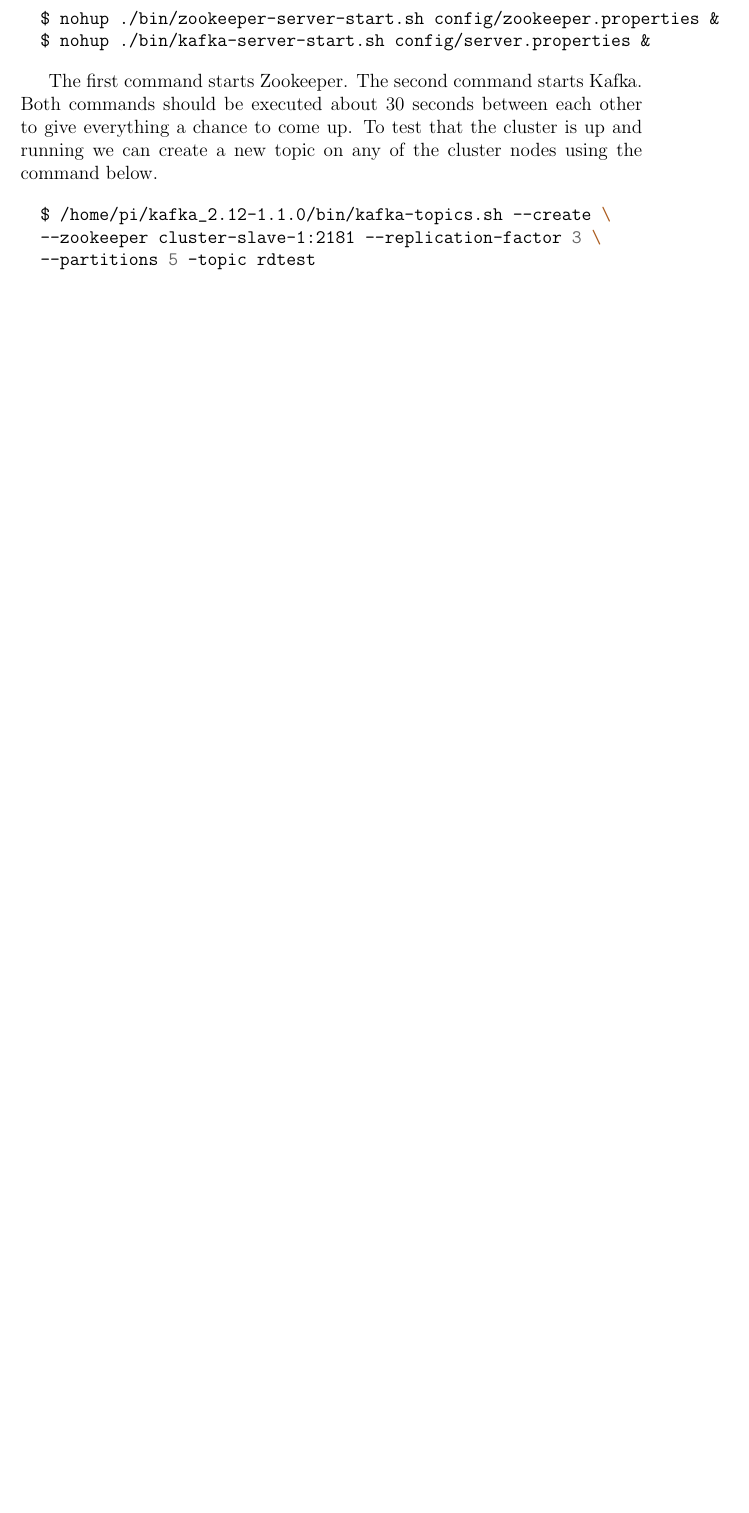
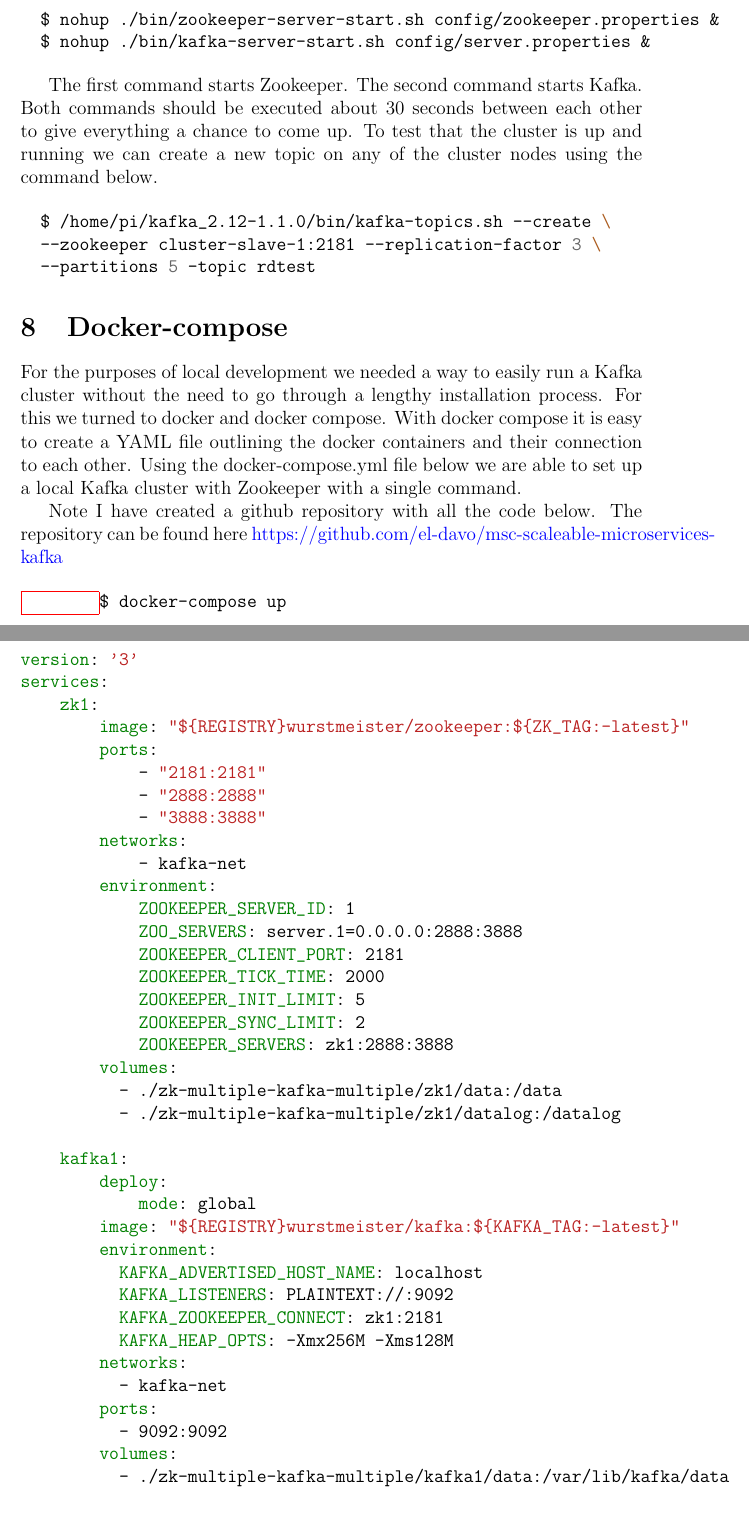
Before and after one commit to el-davo/msc-scalable-microservice-essay, a LaTeX document (index.tex, which reads chapters/docker-compose.tex): part of page 10 of 11 before the commit and two parts of pages 10 and 11 of 14 after it, the two joined at a grey line, cut so that both start at the same text, the shorter picture padded with empty space. Compiled offline with pdfLaTeX.

Commit message:
Added more sections

```diff
--- /dev/null
+++ b/chapters/docker-compose.tex
@@ -0,0 +1,86 @@
+\section{Docker-compose}
+
+For the purposes of local development we needed a way to easily run a Kafka cluster without the need to go through a lengthy installation process. For this we turned to docker and docker compose. With docker compose it is easy to create a YAML file outlining the docker containers and their connection to each other. Using the docker-compose.yml file below we are able to set up a local Kafka cluster with Zookeeper with a single command.
+
+Note I have created a github repository with all the code below. The repository can be found here \href{https://github.com/el-davo/msc-scaleable-microservices-kafka}{https://github.com/el-davo/msc-scaleable-microservices-kafka}
+
+\begin{minted}{yaml}
+	$ docker-compose up
+\end{minted}
+
+\begin{minted}{yaml}
+version: '3'
+services:
+    zk1:
+        image: "${REGISTRY}wurstmeister/zookeeper:${ZK_TAG:-latest}"
+        ports:
+            - "2181:2181"
+            - "2888:2888"
+            - "3888:3888"
+        networks:
+            - kafka-net
+        environment:
+            ZOOKEEPER_SERVER_ID: 1
+            ZOO_SERVERS: server.1=0.0.0.0:2888:3888
+            ZOOKEEPER_CLIENT_PORT: 2181
+            ZOOKEEPER_TICK_TIME: 2000
+            ZOOKEEPER_INIT_LIMIT: 5
+            ZOOKEEPER_SYNC_LIMIT: 2
+            ZOOKEEPER_SERVERS: zk1:2888:3888
+        volumes:
+          - ./zk-multiple-kafka-multiple/zk1/data:/data
+          - ./zk-multiple-kafka-multiple/zk1/datalog:/datalog
+
+    kafka1:
+        deploy:
+            mode: global
+        image: "${REGISTRY}wurstmeister/kafka:${KAFKA_TAG:-latest}"
+        environment:
+          KAFKA_ADVERTISED_HOST_NAME: localhost
+          KAFKA_LISTENERS: PLAINTEXT://:9092
+          KAFKA_ZOOKEEPER_CONNECT: zk1:2181
+          KAFKA_HEAP_OPTS: -Xmx256M -Xms128M
+        networks:
+          - kafka-net
+        ports:
+          - 9092:9092
+        volumes:
+          - ./zk-multiple-kafka-multiple/kafka1/data:/var/lib/kafka/data
+
+    kafka2:
+      deploy:
+        mode: global
+      image: "${REGISTRY}wurstmeister/kafka:${KAFKA_TAG:-latest}"
+      environment:
+        KAFKA_ADVERTISED_HOST_NAME: localhost
+        KAFKA_LISTENERS: PLAINTEXT://:9093
+        KAFKA_ZOOKEEPER_CONNECT: zk1:2181
+        KAFKA_HEAP_OPTS: -Xmx256M -Xms128M
+      networks:
+        - kafka-net
+      ports:
+        - 9093:9092
+      volumes:
+        - ./zk-multiple-kafka-multiple/kafka2/data:/var/lib/kafka/data
+
+    kafka3:
+      deploy:
+        mode: global
+      image: "${REGISTRY}wurstmeister/kafka:${KAFKA_TAG:-latest}"
+      environment:
+        KAFKA_ADVERTISED_HOST_NAME: localhost
+        KAFKA_LISTENERS: PLAINTEXT://:9093
+        KAFKA_ZOOKEEPER_CONNECT: zk1:2181
+        KAFKA_HEAP_OPTS: -Xmx256M -Xms128M
+      networks:
+        - kafka-net
+      ports:
+        - 9094:9092
+      volumes:
+        - ./zk-multiple-kafka-multiple/kafka3/data:/var/lib/kafka/data
+
+networks:
+    kafka-net:
+\end{minted}
+
+The above has been tested on windows 10 Professional with native docker, however it should also work on Linux. We also tried testing this on kitematic however it doesn't seem to work as localhost in kitematic needs to be changed to a specific ip address of the underlying virtualbox host.
--- a/index.tex
+++ b/index.tex
@@ -5,6 +5,7 @@
 \usepackage{graphicx}
 \usepackage{makeidx}
 \usepackage{minted}
+\usepackage[colorlinks=true, allcolors=blue]{hyperref}
 \makeindex
 
 \begin{document}
```
Also changed, not shown: chapters/kafka-nodejs.tex (added, +47 -0 lines), index.tex (3 more changed lines).
